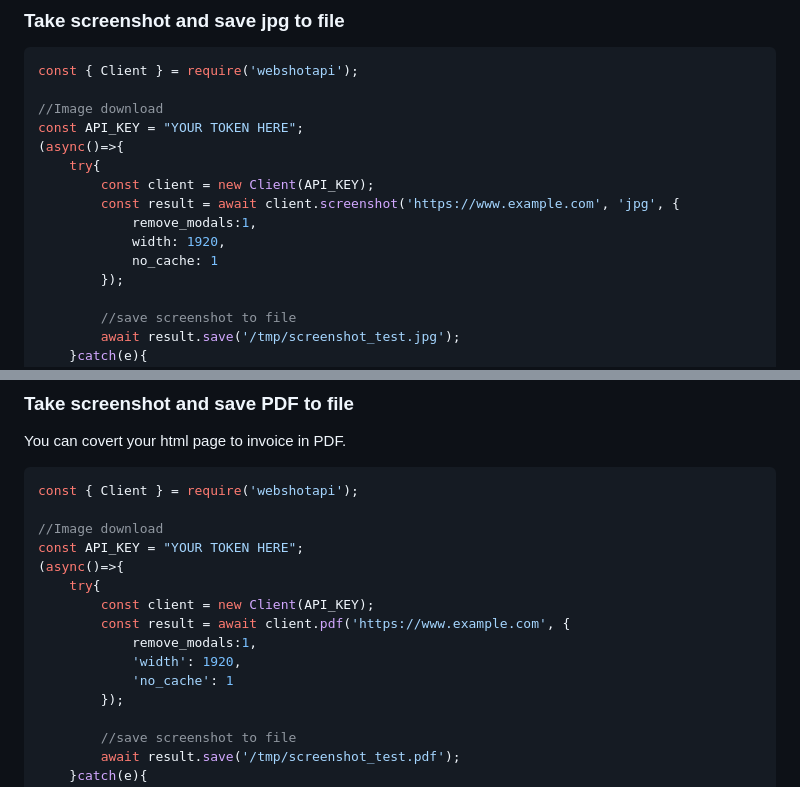
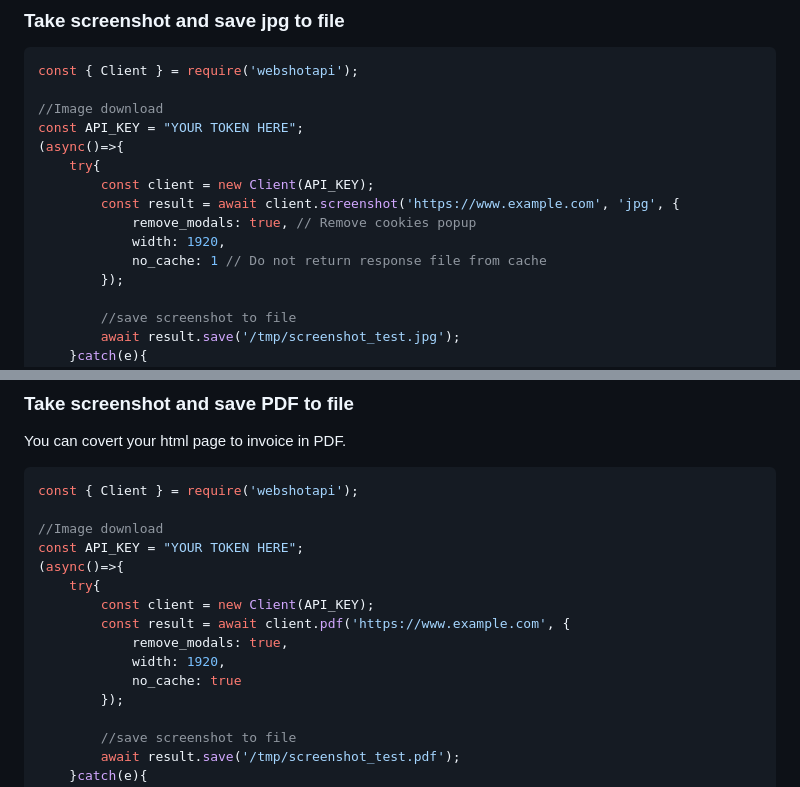
Before and after one commit to webshotapi/nodejs-client, a Markdown page: README.md, 2 parts joined by grey strips. Rendered like a GitHub page.

```diff
--- a/README.md
+++ b/README.md
@@ -41,9 +41,9 @@ const API_KEY = "YOUR TOKEN HERE";
     try{
         const client = new Client(API_KEY);
         const result = await client.screenshot('https://www.example.com', 'jpg', {
-            remove_modals:1,
+            remove_modals: true, // Remove cookies popup
             width: 1920,
-            no_cache: 1
+            no_cache: 1 // Do not return response file from cache
         });
 
         //save screenshot to file
@@ -65,9 +65,9 @@ const API_KEY = "YOUR TOKEN HERE";
     try{
         const client = new Client(API_KEY);
         const result = await client.pdf('https://www.example.com', {
-            remove_modals:1,
-            'width': 1920,
-            'no_cache': 1
+            remove_modals: true,
+            width: 1920,
+            no_cache: true
         });
 
         //save screenshot to file
```
